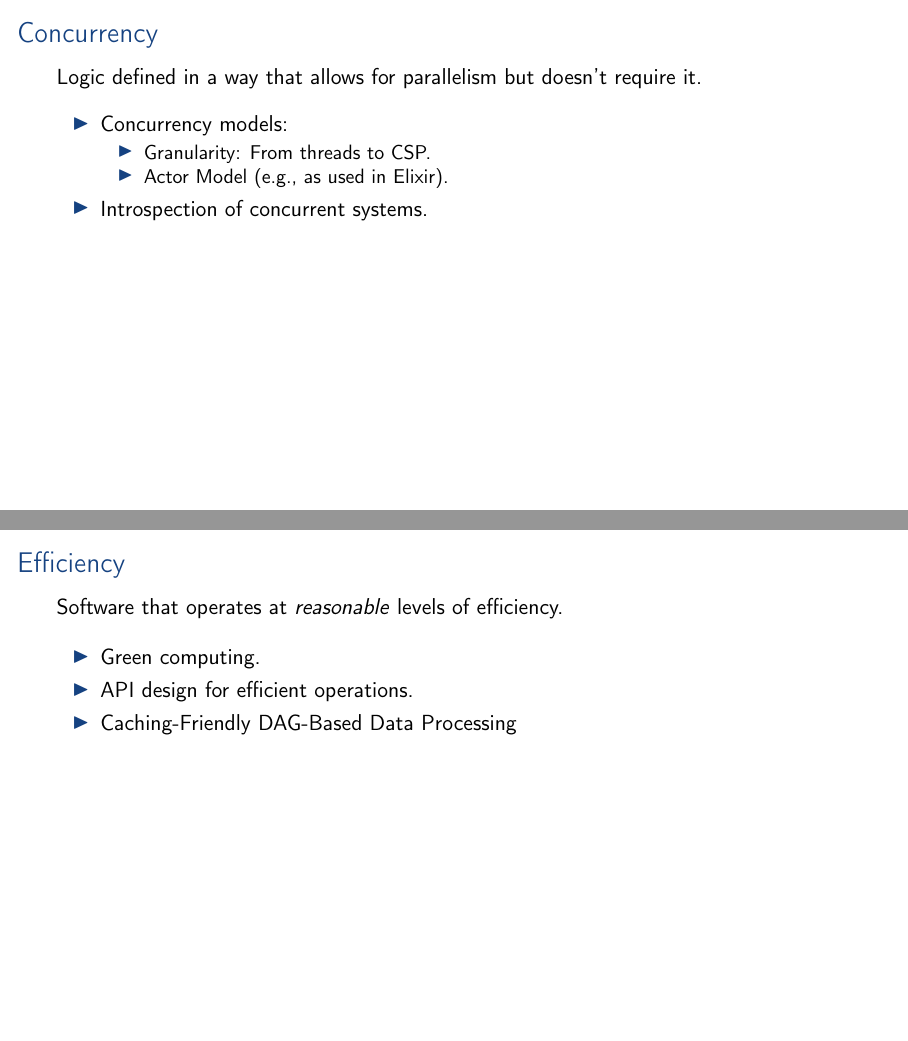
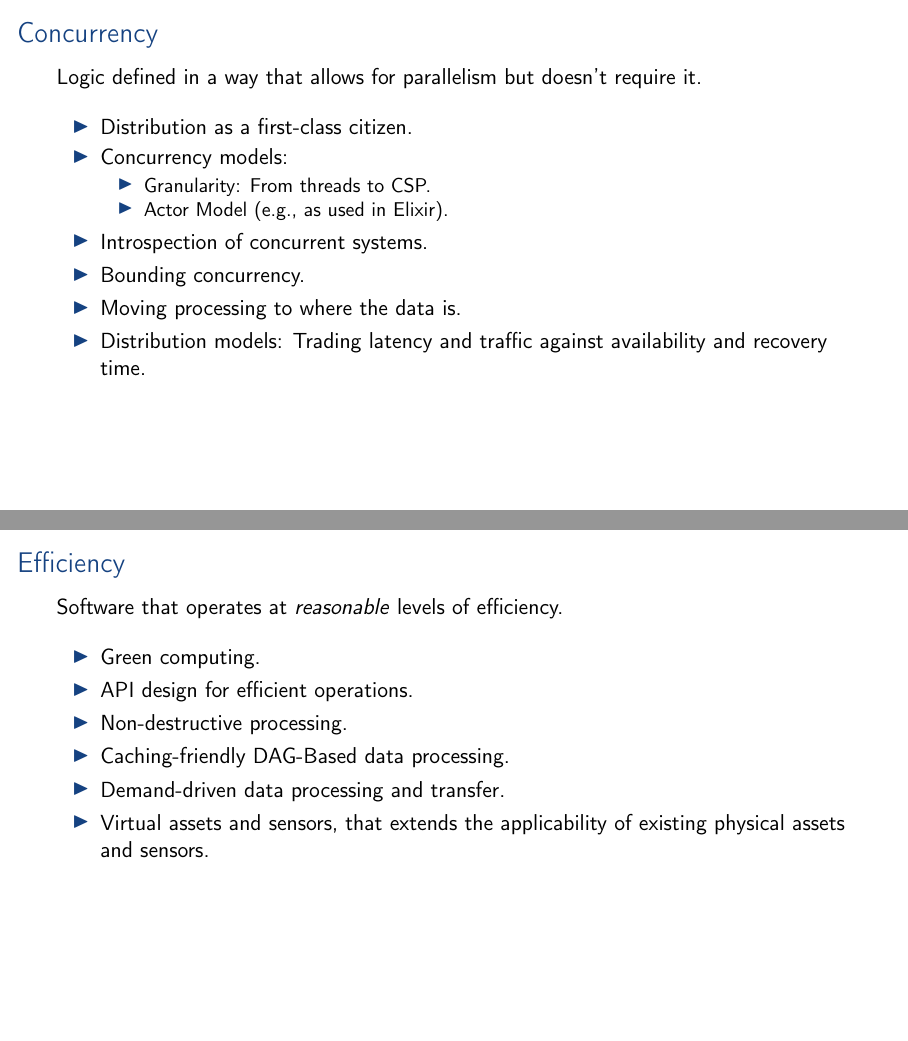
Before and after one commit to aslakjohansen/student-projects, LaTeX slides (doc/msc_presentation.tex, which reads doc/msc_contents.tex): pages 4 and 8 of 18, joined at a grey line. Compiled offline with pdfLaTeX.

Commit message:
Added some efficiency bullet points

```diff
--- a/doc/msc_contents.tex
+++ b/doc/msc_contents.tex
@@ -38,12 +38,16 @@
     Logic defined in a way that allows for parallelism but doesn't require it.
     \vspace{3mm}
     \begin{itemize}
+        \item Distribution as a first-class citizen.
         \item Concurrency models:
           \begin{itemize}
             \item Granularity: From threads to CSP.
             \item Actor Model (e.g., as used in Elixir).
           \end{itemize}
         \item Introspection of concurrent systems.
+        \item Bounding concurrency.
+        \item Moving processing to where the data is.
+        \item Distribution models: Trading latency and traffic against availability and recovery time.
     \end{itemize}
 \end{frame}
 
@@ -109,7 +113,10 @@
     \begin{itemize}
         \item Green computing.
         \item API design for efficient operations.
-        \item Caching-Friendly DAG-Based Data Processing
+        \item Non-destructive processing.
+        \item Caching-friendly DAG-Based data processing.
+        \item Demand-driven data processing and transfer.
+        \item Virtual assets and sensors, that extends the applicability of existing physical assets and sensors.
     \end{itemize}
 \end{frame}
 
```
Also changed, not shown: doc/msc_contents.tex (4 more changed lines).
